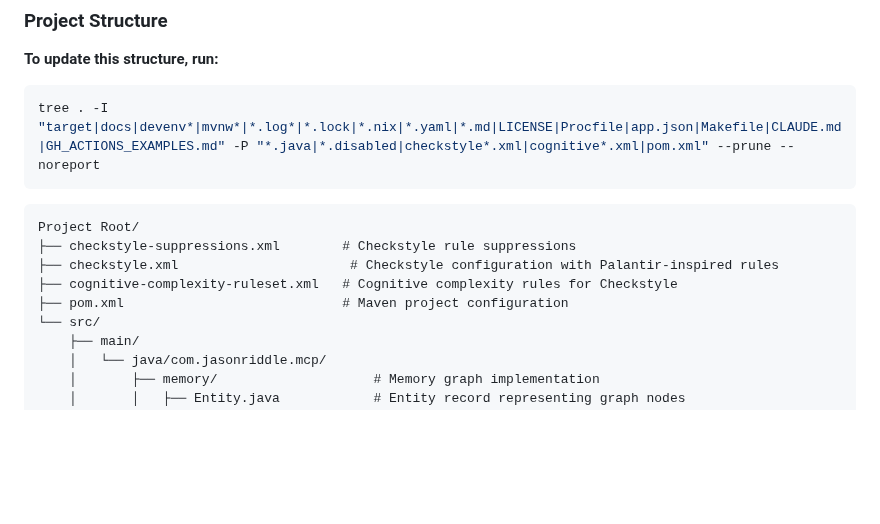
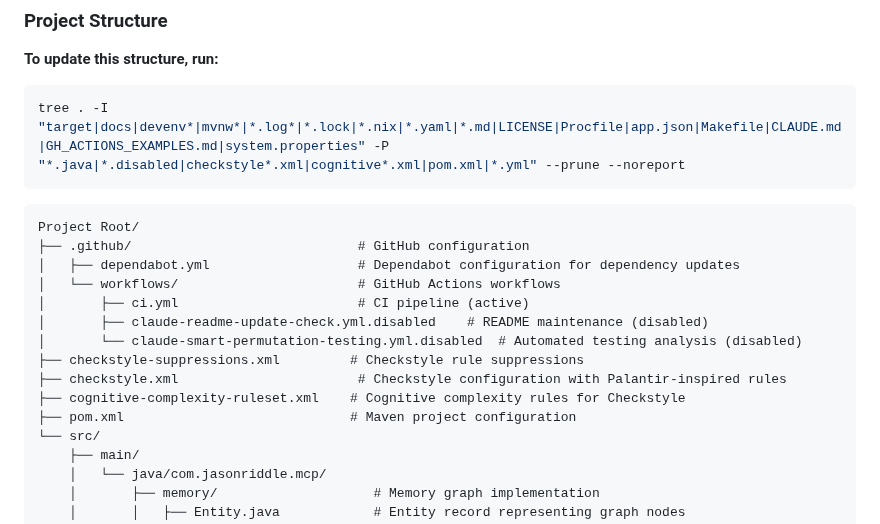
Before and after one commit to jason-riddle/mcp, a Markdown page: AGENTS.md, the part around the change. Rendered like a GitHub page; blank space fills up the shorter version.

Commit message:
Update AGENTS.md tree command to include GitHub workflows
- Modified tree command to include *.yml files and exclude system.properties
- Added .github/ directory structure to package documentation
- Documented GitHub Actions workflows (ci.yml active, others disabled)
- Added dependabot.yml configuration documentation

🤖 Generated with [Claude Code](https://claude.ai/code)

Co-Authored-By: Claude <noreply@anthropic.com>

````diff
--- a/AGENTS.md
+++ b/AGENTS.md
@@ -164,15 +164,21 @@ public class Example {
 
 **To update this structure, run:**
 ```bash
-tree . -I "target|docs|devenv*|mvnw*|*.log*|*.lock|*.nix|*.yaml|*.md|LICENSE|Procfile|app.json|Makefile|CLAUDE.md|GH_ACTIONS_EXAMPLES.md" -P "*.java|*.disabled|checkstyle*.xml|cognitive*.xml|pom.xml" --prune --noreport
+tree . -I "target|docs|devenv*|mvnw*|*.log*|*.lock|*.nix|*.yaml|*.md|LICENSE|Procfile|app.json|Makefile|CLAUDE.md|GH_ACTIONS_EXAMPLES.md|system.properties" -P "*.java|*.disabled|checkstyle*.xml|cognitive*.xml|pom.xml|*.yml" --prune --noreport
 ```
 
 ```text
 Project Root/
-├── checkstyle-suppressions.xml        # Checkstyle rule suppressions
-├── checkstyle.xml                      # Checkstyle configuration with Palantir-inspired rules
-├── cognitive-complexity-ruleset.xml   # Cognitive complexity rules for Checkstyle
-├── pom.xml                            # Maven project configuration
+├── .github/                             # GitHub configuration
+│   ├── dependabot.yml                   # Dependabot configuration for dependency updates
+│   └── workflows/                       # GitHub Actions workflows
+│       ├── ci.yml                       # CI pipeline (active)
+│       ├── claude-readme-update-check.yml.disabled    # README maintenance (disabled)
+│       └── claude-smart-permutation-testing.yml.disabled  # Automated testing analysis (disabled)
+├── checkstyle-suppressions.xml         # Checkstyle rule suppressions
+├── checkstyle.xml                       # Checkstyle configuration with Palantir-inspired rules
+├── cognitive-complexity-ruleset.xml    # Cognitive complexity rules for Checkstyle
+├── pom.xml                             # Maven project configuration
 └── src/
     ├── main/
     │   └── java/com.jasonriddle.mcp/
````
